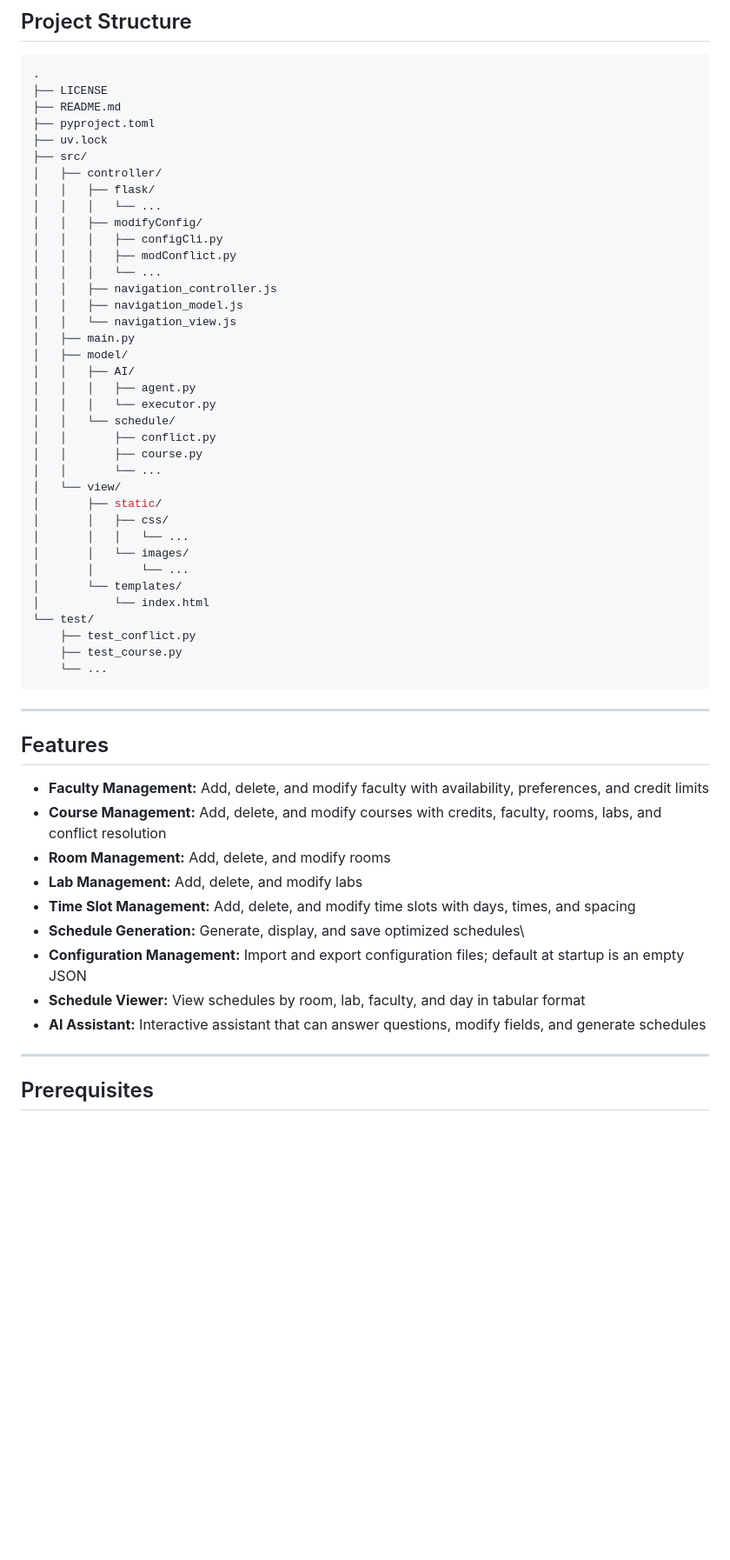
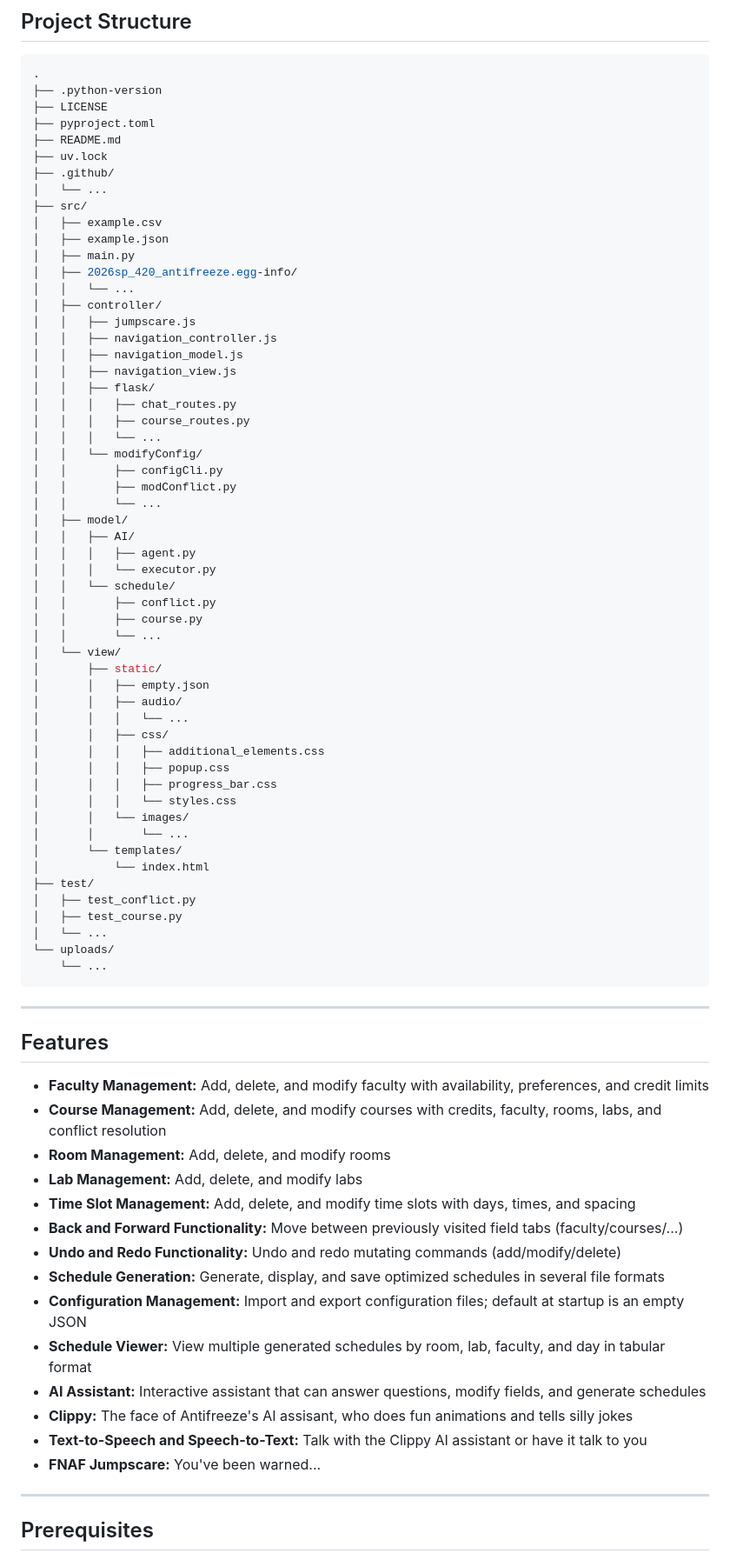
Before and after one commit to mucsci-students/2026sp-420-Antifreeze, a Markdown page: README.md, the part around one of its changes. Shown at 87% size. GitHub-like rendering; blank space fills up the shorter version.

Commit message:
Added design patterns and new features to README

````diff
--- a/README.md
+++ b/README.md
@@ -24,22 +24,32 @@ A Flask-based web application for generating course schedules. The system is dri
 
 ```bash
 .
+├── .python-version
 ├── LICENSE
+├── pyproject.toml
 ├── README.md
-├── pyproject.toml
 ├── uv.lock
+├── .github/
+│   └── ...
 ├── src/
+│   ├── example.csv
+│   ├── example.json
+│   ├── main.py
+│   ├── 2026sp_420_antifreeze.egg-info/
+│   │   └── ...
 │   ├── controller/
-│   │   ├── flask/
-│   │   │   └── ...
-│   │   ├── modifyConfig/
-│   │   │   ├── configCli.py
-│   │   │   ├── modConflict.py
-│   │   │   └── ...
+│   │   ├── jumpscare.js
 │   │   ├── navigation_controller.js
 │   │   ├── navigation_model.js
-│   │   └── navigation_view.js
-│   ├── main.py
+│   │   ├── navigation_view.js
+│   │   ├── flask/
+│   │   │   ├── chat_routes.py
+│   │   │   ├── course_routes.py
+│   │   │   └── ...
+│   │   └── modifyConfig/
+│   │       ├── configCli.py
+│   │       ├── modConflict.py
+│   │       └── ...
 │   ├── model/
 │   │   ├── AI/
 │   │   │   ├── agent.py
@@ -50,15 +60,23 @@ A Flask-based web application for generating course schedules. The system is dri
 │   │       └── ...
 │   └── view/
 │       ├── static/
+│       │   ├── empty.json
+│       │   ├── audio/
+│       │   │   └── ...
 │       │   ├── css/
-│       │   │   └── ...
+│       │   │   ├── additional_elements.css
+│       │   │   ├── popup.css
+│       │   │   ├── progress_bar.css
+│       │   │   └── styles.css
 │       │   └── images/
 │       │       └── ...
 │       └── templates/
 │           └── index.html
-└── test/
-    ├── test_conflict.py
-    ├── test_course.py
+├── test/
+│   ├── test_conflict.py
+│   ├── test_course.py
+│   └── ...
+└── uploads/
     └── ...
 ```
 
@@ -71,10 +89,15 @@ A Flask-based web application for generating course schedules. The system is dri
 - **Room Management:** Add, delete, and modify rooms
 - **Lab Management:** Add, delete, and modify labs
 - **Time Slot Management:** Add, delete, and modify time slots with days, times, and spacing
-- **Schedule Generation:** Generate, display, and save optimized schedules\
+- **Back and Forward Functionality:** Move between previously visited field tabs (faculty/courses/...)
+- **Undo and Redo Functionality:** Undo and redo mutating commands (add/modify/delete)
+- **Schedule Generation:** Generate, display, and save optimized schedules in several file formats
 - **Configuration Management:** Import and export configuration files; default at startup is an empty JSON
-- **Schedule Viewer:** View schedules by room, lab, faculty, and day in tabular format
+- **Schedule Viewer:** View multiple generated schedules by room, lab, faculty, and day in tabular format
 - **AI Assistant:** Interactive assistant that can answer questions, modify fields, and generate schedules
+- **Clippy:** The face of Antifreeze's AI assisant, who does fun animations and tells silly jokes
+- **Text-to-Speech and Speech-to-Text:** Talk with the Clippy AI assistant or have it talk to you
+- **FNAF Jumpscare:** You've been warned...
 
 ---
 
````
Also changed, not shown: other parts of README.md (+22 -9 lines).
